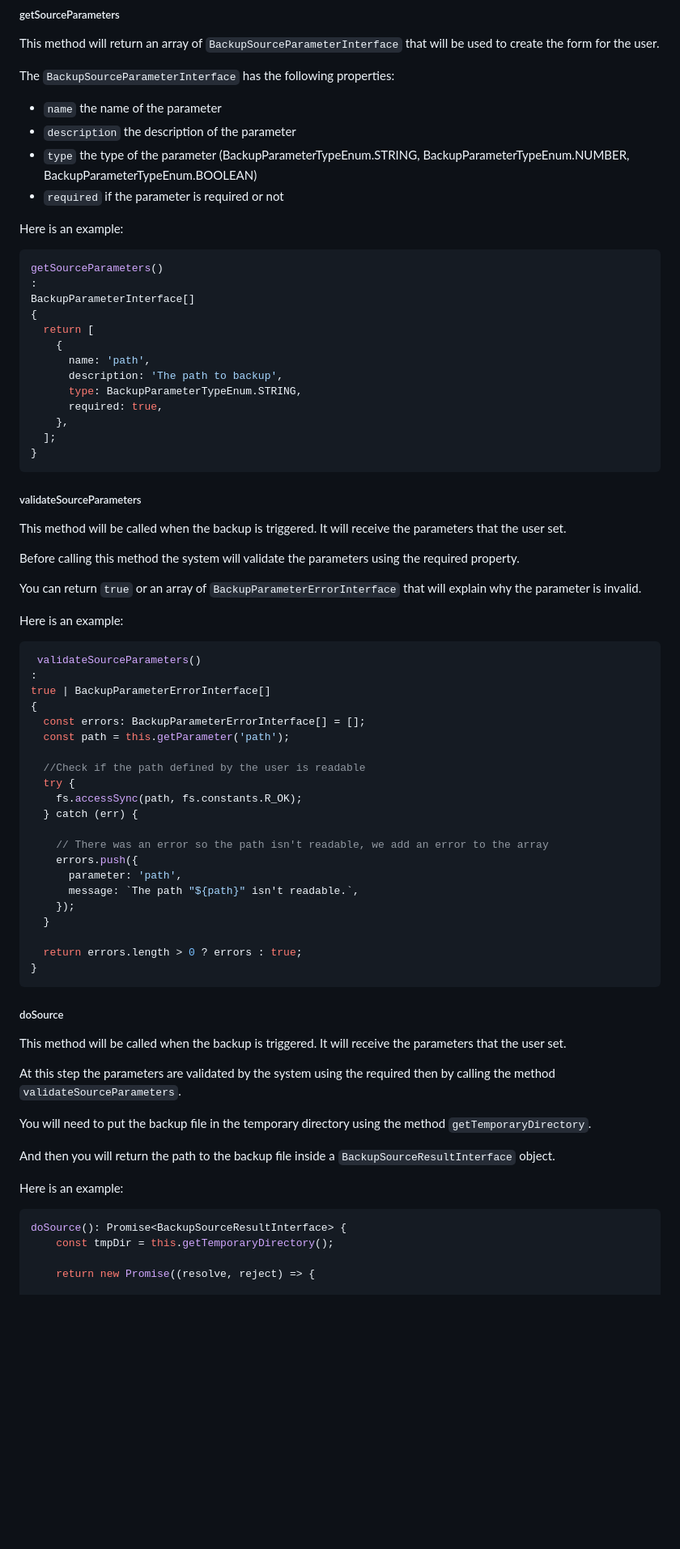
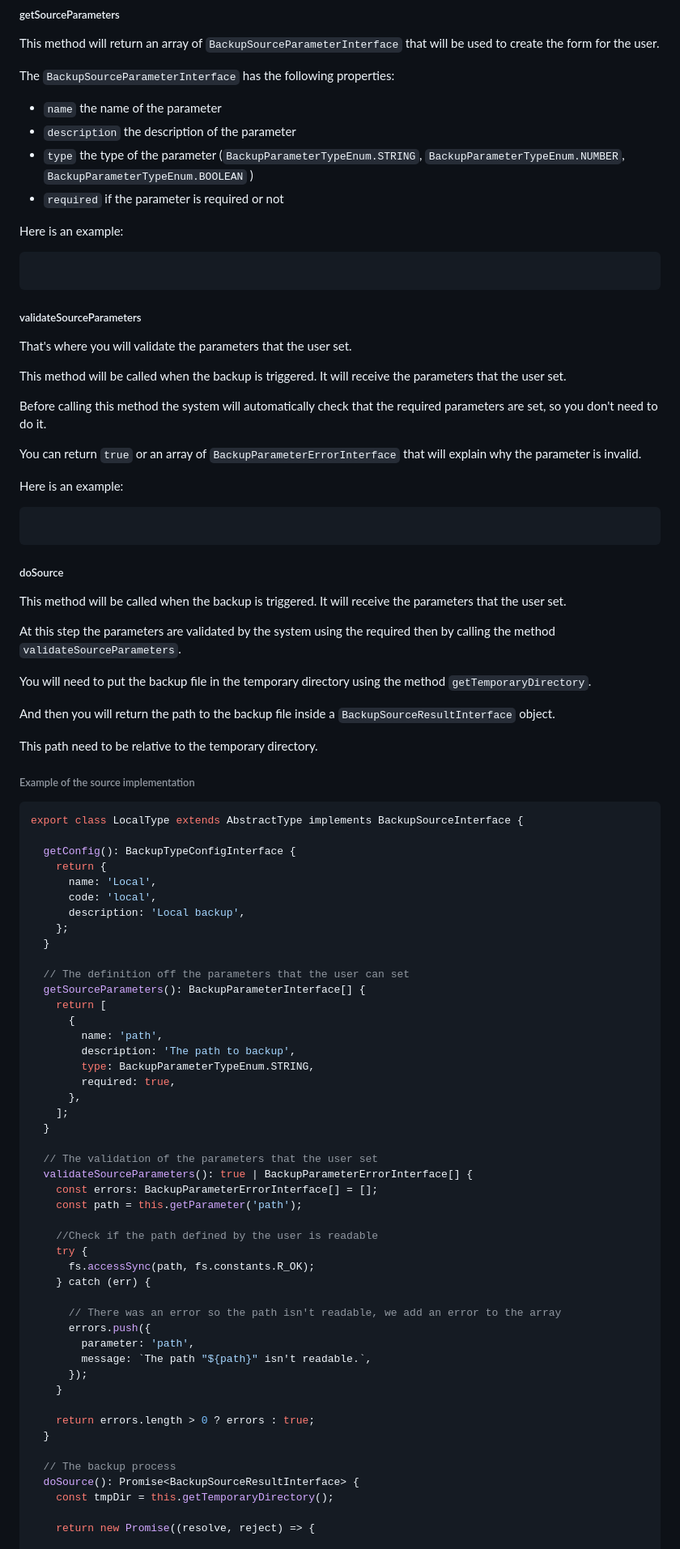
Before and after one commit to gboutte/mybackups-back, a Markdown page: README.md, the part around one of its changes. Shown at 81% size. Rendered like a GitHub page; blank space fills up the shorter version.

````diff
--- a/README.md
+++ b/README.md
@@ -99,60 +119,31 @@ The `BackupSourceParameterInterface` has the following properties:
 
 - `name` the name of the parameter
 - `description` the description of the parameter
-- `type` the type of the parameter (BackupParameterTypeEnum.STRING, BackupParameterTypeEnum.NUMBER,
-  BackupParameterTypeEnum.BOOLEAN)
+- `type` the type of the parameter (`BackupParameterTypeEnum.STRING`, `BackupParameterTypeEnum.NUMBER`,
+  `BackupParameterTypeEnum.BOOLEAN` )
 - `required` if the parameter is required or not
 
 Here is an example:
 
 ```typescript
-getSourceParameters()
-:
-BackupParameterInterface[]
-{
-  return [
-    {
-      name: 'path',
-      description: 'The path to backup',
-      type: BackupParameterTypeEnum.STRING,
-      required: true,
-    },
-  ];
-}
+
 ```
 
 ##### validateSourceParameters
 
+That's where you will validate the parameters that the user set.
+
 This method will be called when the backup is triggered. It will receive the parameters that the user set.
 
-Before calling this method the system will validate the parameters using the required property.
+Before calling this method the system will automatically check that the required parameters are set, so you don't need
+to do it.
 
 You can return `true` or an array of `BackupParameterErrorInterface` that will explain why the parameter is invalid.
 
 Here is an example:
 
 ```typescript
- validateSourceParameters()
-:
-true | BackupParameterErrorInterface[]
-{
-  const errors: BackupParameterErrorInterface[] = [];
-  const path = this.getParameter('path');
 
-  //Check if the path defined by the user is readable
-  try {
-    fs.accessSync(path, fs.constants.R_OK);
-  } catch (err) {
-
-    // There was an error so the path isn't readable, we add an error to the array
-    errors.push({
-      parameter: 'path',
-      message: `The path "${path}" isn't readable.`,
-    });
-  }
-
-  return errors.length > 0 ? errors : true;
-}
 ```
 
 ##### doSource
@@ -166,10 +157,55 @@ You will need to put the backup file in the temporary directory using the method
 
 And then you will return the path to the backup file inside a `BackupSourceResultInterface` object.
 
-Here is an example:
+This path need to be relative to the temporary directory.
+
+###### Example of the source implementation
 
 ```typescript
-doSource(): Promise<BackupSourceResultInterface> {
+export class LocalType extends AbstractType implements BackupSourceInterface {
+
+  getConfig(): BackupTypeConfigInterface {
+    return {
+      name: 'Local',
+      code: 'local',
+      description: 'Local backup',
+    };
+  }
+
+  // The definition off the parameters that the user can set
+  getSourceParameters(): BackupParameterInterface[] {
+    return [
+      {
+        name: 'path',
+        description: 'The path to backup',
+        type: BackupParameterTypeEnum.STRING,
+        required: true,
+      },
+    ];
+  }
+
+  // The validation of the parameters that the user set
+  validateSourceParameters(): true | BackupParameterErrorInterface[] {
+    const errors: BackupParameterErrorInterface[] = [];
+    const path = this.getParameter('path');
+
+    //Check if the path defined by the user is readable
+    try {
+      fs.accessSync(path, fs.constants.R_OK);
+    } catch (err) {
+
+      // There was an error so the path isn't readable, we add an error to the array
+      errors.push({
+        parameter: 'path',
+        message: `The path "${path}" isn't readable.`,
+      });
+    }
+
+    return errors.length > 0 ? errors : true;
+  }
+
+  // The backup process
+  doSource(): Promise<BackupSourceResultInterface> {
     const tmpDir = this.getTemporaryDirectory();
 
     return new Promise((resolve, reject) => {
````
Also changed, not shown: other parts of README.md (+40 -18 lines).
